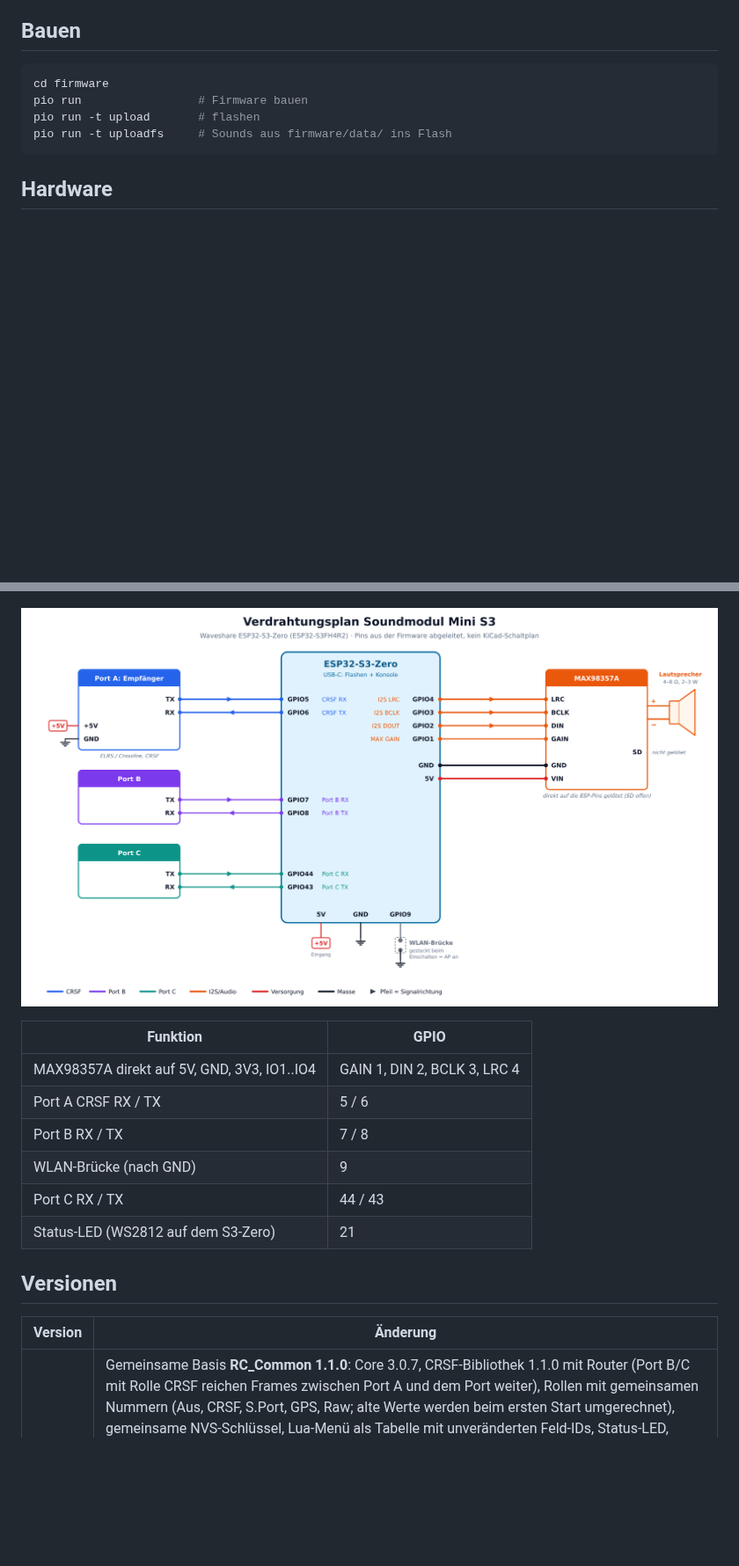
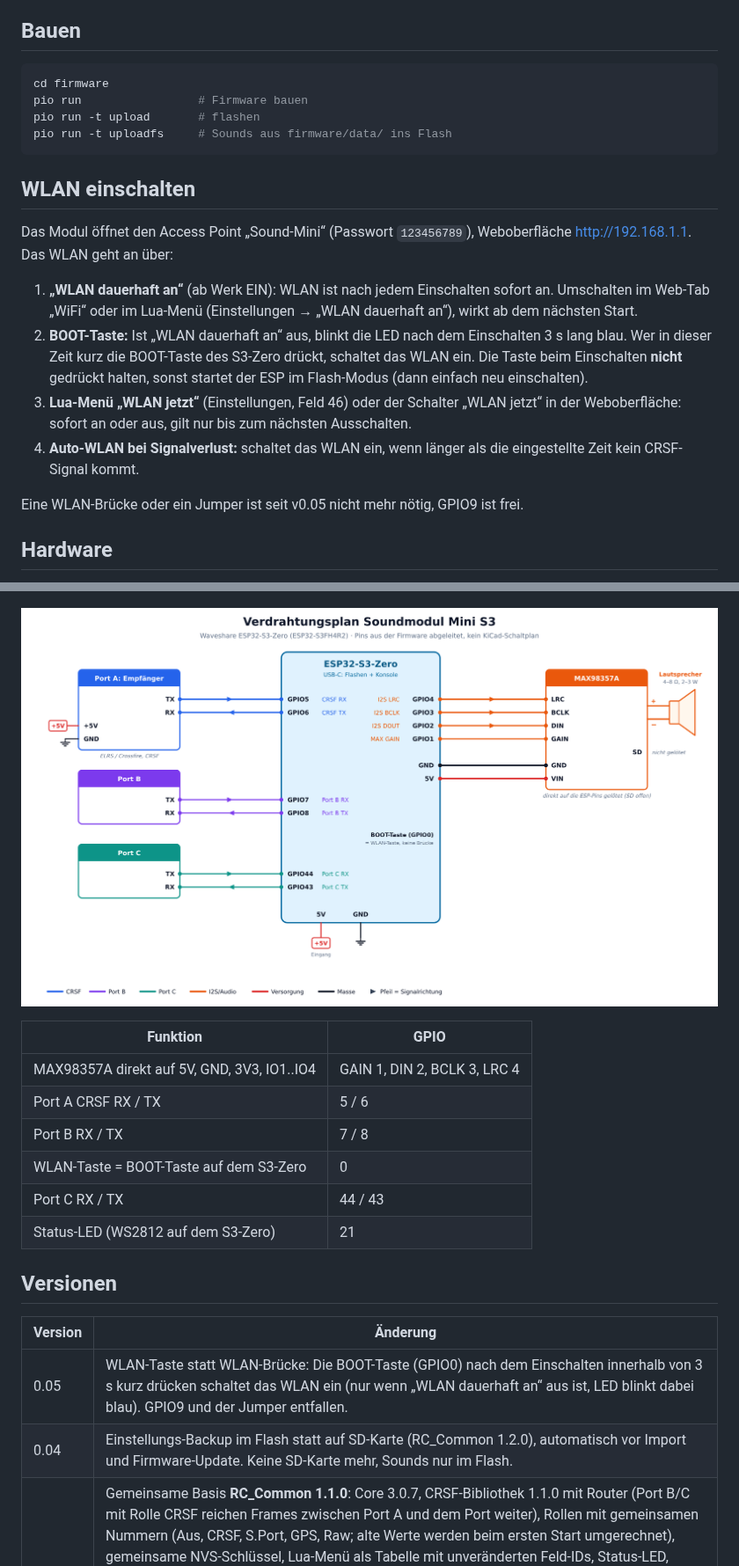
Before and after one commit to dl7mo-ham/ESP32-Sound-for-Piko-35040, a Markdown page: README.md, 2 parts joined by grey strips. Shown at 88% size. Rendered like a GitHub page; pictures changed too: docs/hardware-bilder/verdrahtung_S3.png; blank space fills up the shorter version.

````diff
--- a/README.md
+++ b/README.md
@@ -43,6 +43,17 @@ pio run -t upload       # flashen
 pio run -t uploadfs     # Sounds aus firmware/data/ ins Flash
 ```
 
+## WLAN einschalten
+
+Das Modul öffnet den Access Point „Sound-Mini“ (Passwort `123456789`), Weboberfläche http://192.168.1.1. Das WLAN geht an über:
+
+1. **„WLAN dauerhaft an“** (ab Werk EIN): WLAN ist nach jedem Einschalten sofort an. Umschalten im Web-Tab „WiFi“ oder im Lua-Menü (Einstellungen → „WLAN dauerhaft an“), wirkt ab dem nächsten Start.
+2. **BOOT-Taste:** Ist „WLAN dauerhaft an“ aus, blinkt die LED nach dem Einschalten 3 s lang blau. Wer in dieser Zeit kurz die BOOT-Taste des S3-Zero drückt, schaltet das WLAN ein. Die Taste beim Einschalten **nicht** gedrückt halten, sonst startet der ESP im Flash-Modus (dann einfach neu einschalten).
+3. **Lua-Menü „WLAN jetzt“** (Einstellungen, Feld 46) oder der Schalter „WLAN jetzt“ in der Weboberfläche: sofort an oder aus, gilt nur bis zum nächsten Ausschalten.
+4. **Auto-WLAN bei Signalverlust:** schaltet das WLAN ein, wenn länger als die eingestellte Zeit kein CRSF-Signal kommt.
+
+Eine WLAN-Brücke oder ein Jumper ist seit v0.05 nicht mehr nötig, GPIO9 ist frei.
+
 ## Hardware
 
 Bauplan mit Bauteilliste, Pinbelegung und Grafiken: [`docs/Hardware-Bauplan_Mini-S3.docx`](docs/Hardware-Bauplan_Mini-S3.docx).
@@ -59,7 +70,7 @@ Der MAX98357A wird direkt auf die Versorgungsreihe des S3-Zero gelötet (VIN-5V,
 | MAX98357A direkt auf 5V, GND, 3V3, IO1..IO4 | GAIN 1, DIN 2, BCLK 3, LRC 4 |
 | Port A CRSF RX / TX | 5 / 6 |
 | Port B RX / TX | 7 / 8 |
-| WLAN-Brücke (nach GND) | 9 |
+| WLAN-Taste = BOOT-Taste auf dem S3-Zero | 0 |
 | Port C RX / TX | 44 / 43 |
 | Status-LED (WS2812 auf dem S3-Zero) | 21 |
 
@@ -67,6 +78,8 @@ Der MAX98357A wird direkt auf die Versorgungsreihe des S3-Zero gelötet (VIN-5V,
 
 | Version | Änderung |
 |---|---|
+| 0.05 | WLAN-Taste statt WLAN-Brücke: Die BOOT-Taste (GPIO0) nach dem Einschalten innerhalb von 3 s kurz drücken schaltet das WLAN ein (nur wenn „WLAN dauerhaft an“ aus ist, LED blinkt dabei blau). GPIO9 und der Jumper entfallen. |
+| 0.04 | Einstellungs-Backup im Flash statt auf SD-Karte (RC_Common 1.2.0), automatisch vor Import und Firmware-Update. Keine SD-Karte mehr, Sounds nur im Flash. |
 | 0.03 | Gemeinsame Basis **RC_Common 1.1.0**: Core 3.0.7, CRSF-Bibliothek 1.1.0 mit Router (Port B/C mit Rolle CRSF reichen Frames zwischen Port A und dem Port weiter), Rollen mit gemeinsamen Nummern (Aus, CRSF, S.Port, GPS, Raw; alte Werte werden beim ersten Start umgerechnet), gemeinsame NVS-Schlüssel, Lua-Menü als Tabelle mit unveränderten Feld-IDs, Status-LED, WLAN-Failsafe und OTA aus RC_Common. Web-API: `portb_role`/`portc_role` statt `portb_mode`/`portc_mode` (alte Sicherungen werden umgerechnet). **GPS-Baudrate „Auto“** (Vorgabe für GPS, wie Betaflight): Der Port sucht die Baudrate des GPS selbst, stellt es auf 115200 Baud und 10 Hz um (ATGM336H und u-blox) und sucht neu, wenn 3 s keine Daten kommen. Baudraten in der Weboberfläche als Auswahlliste mit „Auto“. |
 | 0.02 | Port C mit Rolle und Baudrate wie Port B, Pins verschoben |
 
````
Also changed, not shown: other parts of README.md (+2 -2 lines), docs/hardware-bilder/aufbau_S3.png, docs/hardware-bilder/uebersicht_S3.png, 7 other files.
